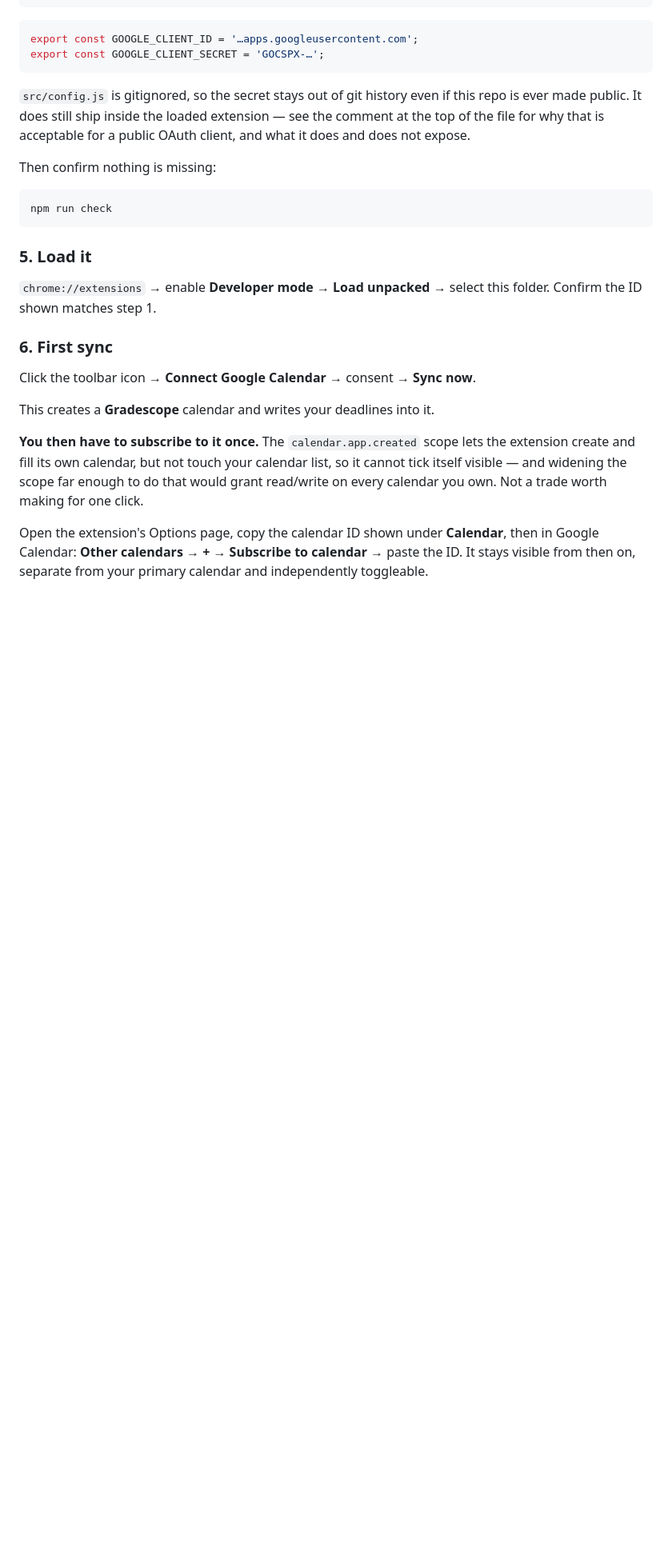
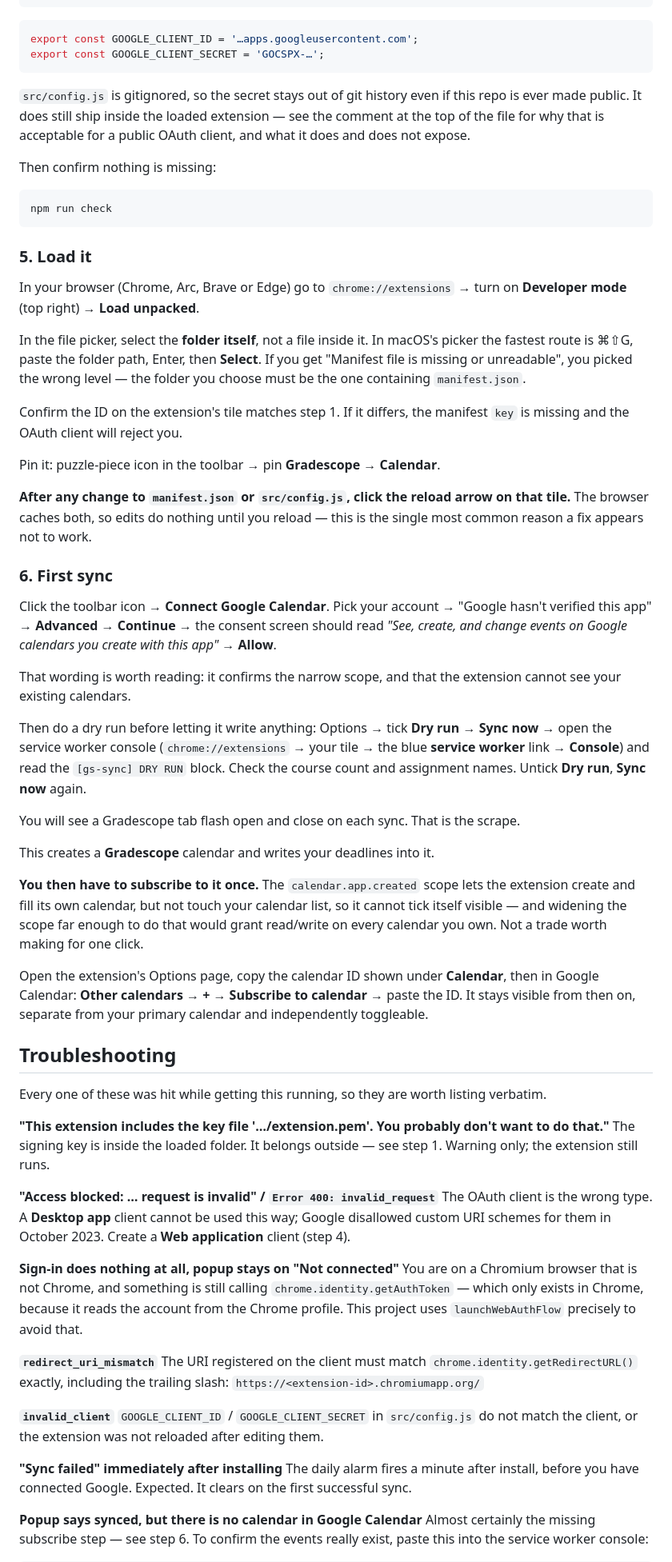
Before and after one commit to Hmcg23/gradescope-calendar-sync, a Markdown page: README.md, the part around one of its changes. Shown at 80% size. Rendered like a GitHub page; blank space fills up the shorter version.

Commit message:
Document the setup path that actually works
Rewrites steps 5-6 around what tripped us up in practice: picking the folder
rather than a file in the unpacked loader, verifying the extension ID matches the
pinned key, and reloading after any manifest or config edit (edits are cached, so
skipping this makes a correct fix look broken). Adds the dry-run-first pass and
the consent-screen wording that confirms the narrow scope.

Adds a troubleshooting section keyed to the exact errors encountered: the .pem
warning, Error 400 invalid_request from a Desktop-type client, redirect_uri
mismatch, invalid_client, the expected post-install 'Sync failed', and the
'synced but no calendar' case with a console snippet that proves whether the
events exist.

Verified working end to end on Arc.

Co-Authored-By: Claude Opus 5 <noreply@anthropic.com>

```diff
--- a/README.md
+++ b/README.md
@@ -108,12 +110,38 @@ npm run check
 
 ### 5. Load it
 
-`chrome://extensions` → enable **Developer mode** → **Load unpacked** → select this folder.
-Confirm the ID shown matches step 1.
+In your browser (Chrome, Arc, Brave or Edge) go to `chrome://extensions` → turn on **Developer
+mode** (top right) → **Load unpacked**.
+
+In the file picker, select the **folder itself**, not a file inside it. In macOS's picker the
+fastest route is ⌘⇧G, paste the folder path, Enter, then **Select**. If you get "Manifest file is
+missing or unreadable", you picked the wrong level — the folder you choose must be the one
+containing `manifest.json`.
+
+Confirm the ID on the extension's tile matches step 1. If it differs, the manifest `key` is missing
+and the OAuth client will reject you.
+
+Pin it: puzzle-piece icon in the toolbar → pin **Gradescope → Calendar**.
+
+**After any change to `manifest.json` or `src/config.js`, click the reload arrow on that tile.**
+The browser caches both, so edits do nothing until you reload — this is the single most common
+reason a fix appears not to work.
 
 ### 6. First sync
 
-Click the toolbar icon → **Connect Google Calendar** → consent → **Sync now**.
+Click the toolbar icon → **Connect Google Calendar**. Pick your account → "Google hasn't verified
+this app" → **Advanced** → **Continue** → the consent screen should read *"See, create, and change
+events on Google calendars you create with this app"* → **Allow**.
+
+That wording is worth reading: it confirms the narrow scope, and that the extension cannot see your
+existing calendars.
+
+Then do a dry run before letting it write anything: Options → tick **Dry run** → **Sync now** →
+open the service worker console (`chrome://extensions` → your tile → the blue **service worker**
+link → **Console**) and read the `[gs-sync] DRY RUN` block. Check the course count and assignment
+names. Untick **Dry run**, **Sync now** again.
+
+You will see a Gradescope tab flash open and close on each sync. That is the scrape.
 
 This creates a **Gradescope** calendar and writes your deadlines into it.
 
@@ -125,3 +153,37 @@ own. Not a trade worth making for one click.
 Open the extension's Options page, copy the calendar ID shown under **Calendar**, then in Google
 Calendar: **Other calendars → + → Subscribe to calendar** → paste the ID. It stays visible from then
 on, separate from your primary calendar and independently toggleable.
+
+## Troubleshooting
+
+Every one of these was hit while getting this running, so they are worth listing verbatim.
+
+**"This extension includes the key file '…/extension.pem'. You probably don't want to do that."**
+The signing key is inside the loaded folder. It belongs outside — see step 1. Warning only; the
+extension still runs.
+
+**"Access blocked: … request is invalid" / `Error 400: invalid_request`**
+The OAuth client is the wrong type. A **Desktop app** client cannot be used this way; Google
+disallowed custom URI schemes for them in October 2023. Create a **Web application** client (step 4).
+
+**Sign-in does nothing at all, popup stays on "Not connected"**
+You are on a Chromium browser that is not Chrome, and something is still calling
+`chrome.identity.getAuthToken` — which only exists in Chrome, because it reads the account from the
+Chrome profile. This project uses `launchWebAuthFlow` precisely to avoid that.
+
+**`redirect_uri_mismatch`**
+The URI registered on the client must match `chrome.identity.getRedirectURL()` exactly, including
+the trailing slash: `https://<extension-id>.chromiumapp.org/`
+
+**`invalid_client`**
+`GOOGLE_CLIENT_ID` / `GOOGLE_CLIENT_SECRET` in `src/config.js` do not match the client, or the
+extension was not reloaded after editing them.
+
+**"Sync failed" immediately after installing**
+The daily alarm fires a minute after install, before you have connected Google. Expected. It clears
+on the first successful sync.
+
+**Popup says synced, but there is no calendar in Google Calendar**
+Almost certainly the missing subscribe step — see step 6. To confirm the events really exist, paste
+this into the service worker console:
+
```
Also changed, not shown: other parts of README.md (+19 -1 lines).
